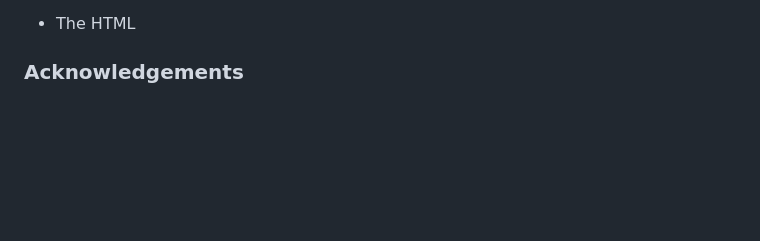
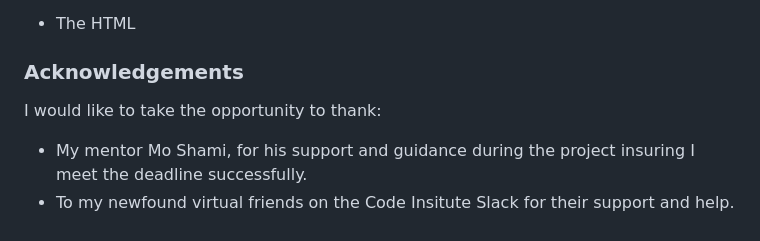
Before and after one commit to KmariK/luxury-loom-interiors, a Markdown page: README.md, the part around the change. Drawn GitHub-style; blank space fills up the shorter version.

Commit message:
Add acknowledgments to readme.md

```diff
--- a/README.md
+++ b/README.md
@@ -191,7 +191,7 @@ In order of appearance
 - The HTML
 
 ### Acknowledgements
+I would like to take the opportunity to thank:
 
-
-
-[def]: logo-and-navbar.png
+- My mentor Mo Shami, for his support and guidance during the project insuring I meet the deadline successfully.
+- To my newfound virtual friends on the Code Insitute Slack for their support and help.
```
